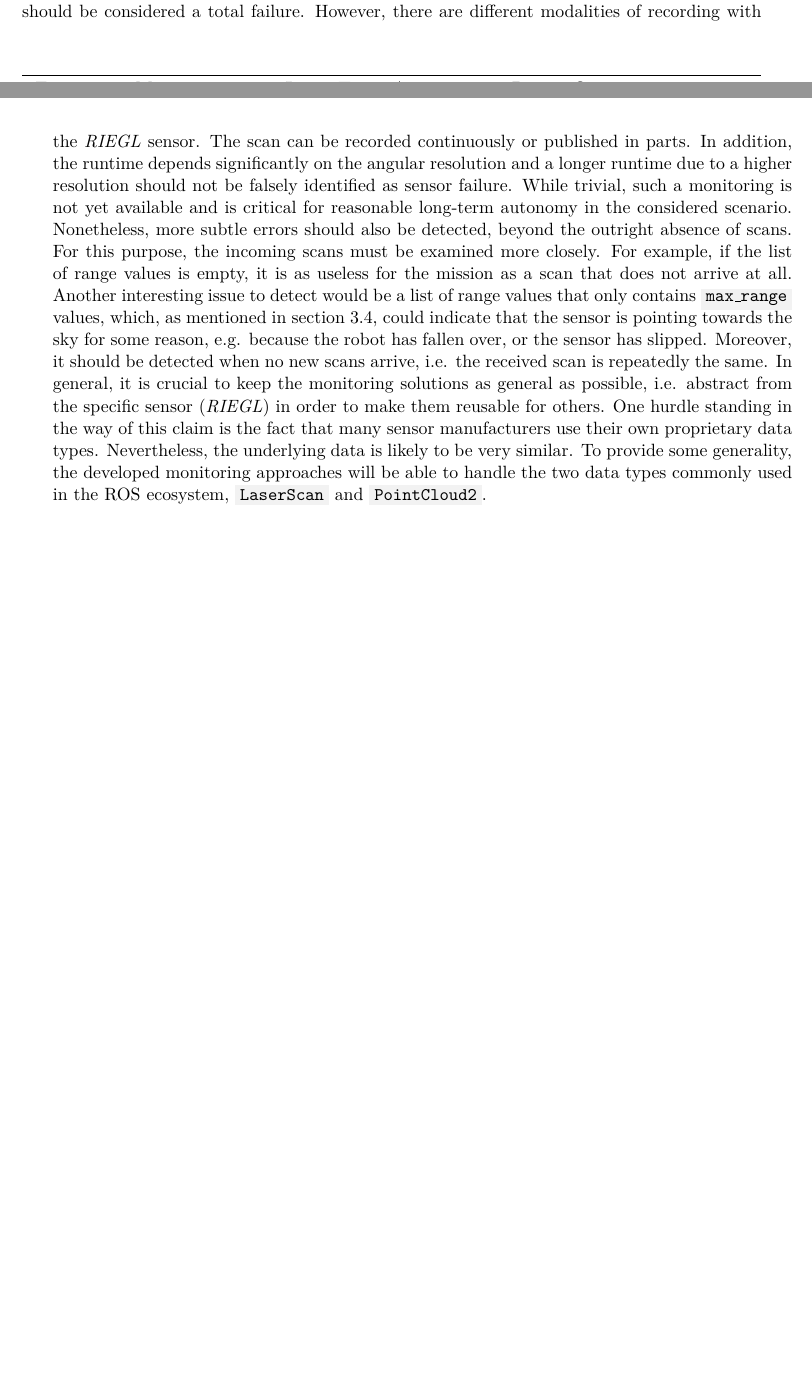
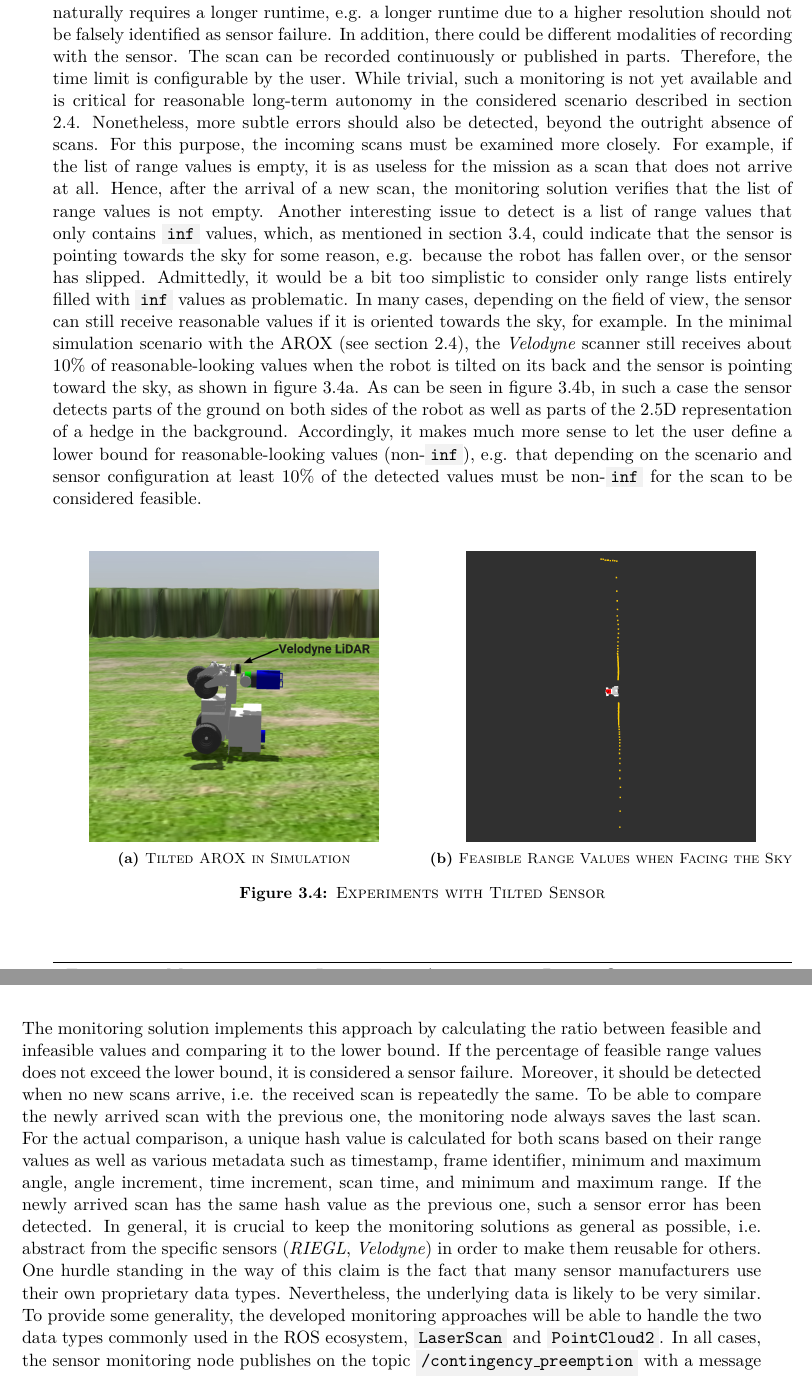
Before and after one commit to tbohne/msc, a LaTeX thesis (thesis/thesis.tex): two parts of pages 33 and 34 of 41 before the commit and two parts of pages 34 and 35 of 43 after it, joined at a grey line, cut at the place of the change, the shorter picture padded with empty space. Compiled offline with pdfLaTeX.

Commit message:
extend / refine monitoring section for sensor failures

```diff
--- a/thesis/thesis.tex
+++ b/thesis/thesis.tex
@@ -860,16 +860,3 @@ There should be a monitoring solution that is able to detect twilight, stop the
 \textbf{Sensor (Perception) Failure}\newline
 
 \noindent
-A fairly trivial approach to detecting total sensor failures would be to simply check whether messages are still arriving on the corresponding ROS topic,
-i.e. on \code{/RIEGL}, after a \code{scan} action has been executed. If a certain time limit has been exceeded without a scan arriving, this should be considered a total failure.
-However, there are different modalities of recording with the \textit{RIEGL} sensor. The scan can be recorded continuously or published in parts.
-In addition, the runtime depends significantly on the angular resolution and a longer runtime due to a higher resolution should not be falsely identified as sensor failure.
-While trivial, such a monitoring is not yet available and is critical for reasonable long-term autonomy in the considered scenario.
-Nonetheless, more subtle errors should also be detected, beyond the outright absence of scans. For this purpose, the incoming scans must be examined more closely. For example,
-if the list of range values is empty, it is as useless for the mission as a scan that does not arrive at all. Another interesting issue to detect would be a list of range values
-that only contains \code{max\_range} values, which, as mentioned in section \ref{sec:simulation_of_lta_challenges}, could indicate that the sensor is pointing towards the sky for some reason,
-e.g. because the robot has fallen over, or the sensor has slipped. Moreover, it should be detected when no new scans arrive, i.e. the received scan is repeatedly the same.
-In general, it is crucial to keep the monitoring solutions as general as possible, i.e. abstract from the specific sensor (\textit{RIEGL}) in order to make them reusable for others.
-One hurdle standing in the way of this claim is the fact that many sensor manufacturers use their own proprietary data types. Nevertheless, the underlying data is likely to be
-very similar. To provide some generality, the developed monitoring approaches will be able to handle the two data types commonly used in the ROS ecosystem,
-\code{LaserScan} and \code{PointCloud2}.\newline
@@ -876,3 +866,50 @@ very similar. To provide some generality, the developed monitoring approaches wi
+after which a missing scan is considered a total sensor failure. Of course, such a timeout is highly dependent on the respective application and also on the sensor
+configuration, since a higher angular resolution naturally requires a longer runtime, e.g. a longer runtime due to a higher resolution should not be falsely identified
+as sensor failure. In addition, there could be different modalities of recording with the sensor. The scan can be recorded continuously or published in parts.
+Therefore, the time limit is configurable by the user. While trivial, such a monitoring is not yet available and is critical for reasonable long-term autonomy in the
+considered scenario described in section \ref{sec:prototype_scenario}. Nonetheless, more subtle errors should also be detected, beyond the outright absence of scans.
+For this purpose, the incoming scans must be examined more closely. For example, if the list of range values is empty, it is as useless for the mission as a scan that
+does not arrive at all. Hence, after the arrival of a new scan, the monitoring solution verifies that the list of range values is not empty.
+Another interesting issue to detect is a list of range values that only contains \code{inf} values, which, as mentioned in section
+\ref{sec:simulation_of_lta_challenges}, could indicate that the sensor is pointing towards the sky for some reason, e.g. because the robot has fallen over,
+or the sensor has slipped. Admittedly, it would be a bit too simplistic to consider only range lists entirely filled with \code{inf} values as problematic.
+In many cases, depending on the field of view, the sensor can still receive reasonable values if it is oriented towards the sky, for example.
+In the minimal simulation scenario with the AROX (see section \ref{sec:prototype_scenario}), the \textit{Velodyne} scanner still receives about $10$\% of
+reasonable-looking values when the robot is tilted on its back and the sensor is pointing toward the sky, as shown in figure \ref{fig:tilted_AROX}.
+As can be seen in figure \ref{fig:straight_line}, in such a case the sensor detects parts of the ground on both sides of the robot as well as parts of the 2.5D
+representation of a hedge in the background. Accordingly, it makes much more sense to let the user define a lower bound for reasonable-looking values (non-\code{inf}),
+e.g. that depending on the scenario and sensor configuration at least $10$\% of the detected values must be non-\code{inf} for the scan to be considered feasible.
+\begin{figure}[H]
+    \centering
+    \begin{subfigure}[b]{0.49\textwidth}
+        \centering
+        \includegraphics[width=0.8\textwidth]{pics/tilted_AROX.png}
+        \caption{\textsc{Tilted AROX in Simulation}}
+        \label{fig:tilted_AROX}
+    \end{subfigure}
+    \hfill
+    \begin{subfigure}[b]{0.49\textwidth}
+        \centering
+        \includegraphics[width=0.8\textwidth]{pics/straight_line.png}
+        \caption{\textsc{Feasible Range Values when Facing the Sky}}
+        \label{fig:straight_line}
+    \end{subfigure}
+\caption{\textsc{Experiments with Tilted Sensor}}
+\label{fig:prototype_sim}
+\end{figure}
+\noindent
+The monitoring solution implements this approach by calculating the ratio between feasible and infeasible values and comparing it to the lower bound.
+If the percentage of feasible range values does not exceed the lower bound, it is considered a sensor failure.
+Moreover, it should be detected when no new scans arrive, i.e. the received scan is repeatedly the same.
+To be able to compare the newly arrived scan with the previous one, the monitoring node always saves the last scan.
+For the actual comparison, a unique hash value is calculated for both scans based on their range values as well as various metadata such as timestamp,
+frame identifier, minimum and maximum angle, angle increment, time increment, scan time, and minimum and maximum range.
+If the newly arrived scan has the same hash value as the previous one, such a sensor error has been detected.
+In general, it is crucial to keep the monitoring solutions as general as possible, i.e. abstract from the specific sensors (\textit{RIEGL}, \textit{Velodyne})
+in order to make them reusable for others. One hurdle standing in the way of this claim is the fact that many sensor manufacturers use their own proprietary data types.
+Nevertheless, the underlying data is likely to be very similar. To provide some generality, the developed monitoring approaches will be able to handle the two data
+types commonly used in the ROS ecosystem, \code{LaserScan} and \code{PointCloud2}. In all cases, the sensor monitoring node publishes on the topic
+\code{/contingency\_preemption} with a message that specifies the particular kind of sensor failure and causes a transition to the \code{CONTINGENCY} state.\newline
 
 \noindent
 \textbf{Perceptual Aliasing Issue}\newline
```
Also changed, not shown: thesis/thesis.tex (3 more changed lines).
